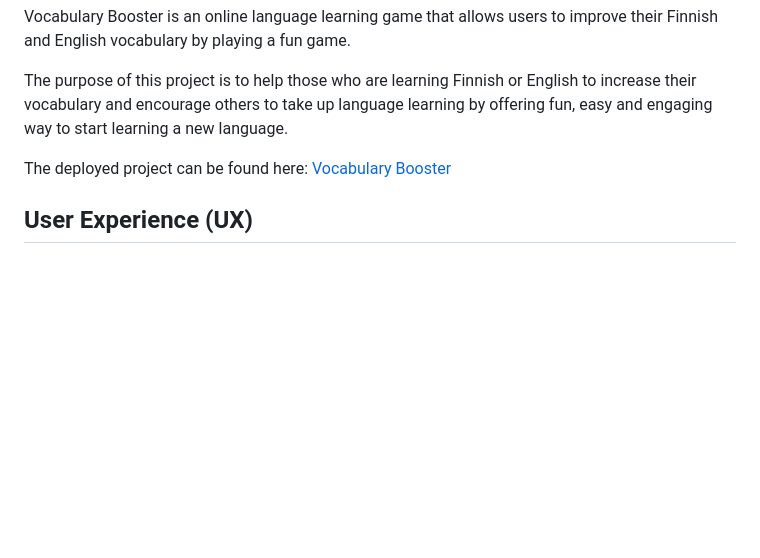
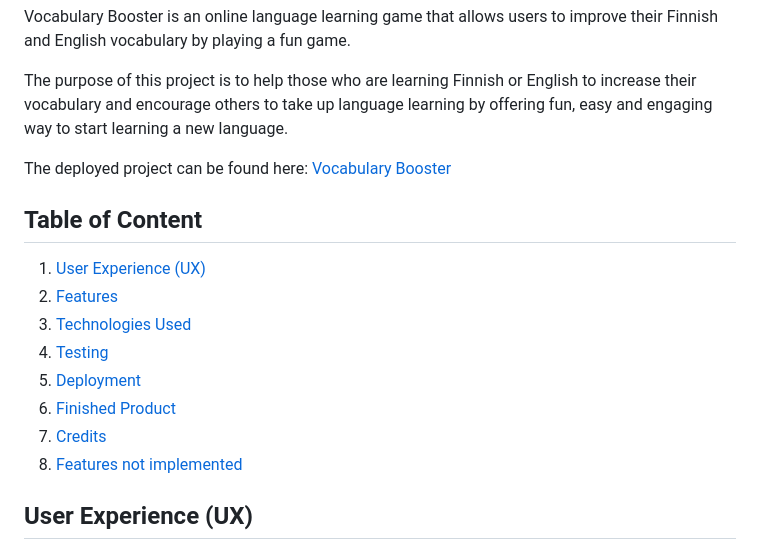
Before and after one commit to jonnlai/language-game, a Markdown page: README.md, the part around the change printed below. GitHub-like rendering; blank space fills up the shorter version.

```diff
--- a/README.md
+++ b/README.md
@@ -7,6 +7,17 @@ Vocabulary Booster is an online language learning game that allows users to impr
 The purpose of this project is to help those who are learning Finnish or English to increase their vocabulary and encourage others to take up language learning by offering fun, easy and engaging way to start learning a new language.
 
 The deployed project can be found here: [Vocabulary Booster](https://jonnlai.github.io/language-game/)
+
+## Table of Content
+
+1. [User Experience (UX)](#user-experience-ux)
+2. [Features](#features)
+3. [Technologies Used](#technologies-used)
+4. [Testing](#testing)
+5. [Deployment](#deployment)
+6. [Finished Product](#finished-product)
+7. [Credits](#credits)
+8. [Features not implemented](#features-not-implemented)
 
 ## User Experience (UX)
 
```
Also changed, not shown: other parts of README.md (+48 -0 lines).
